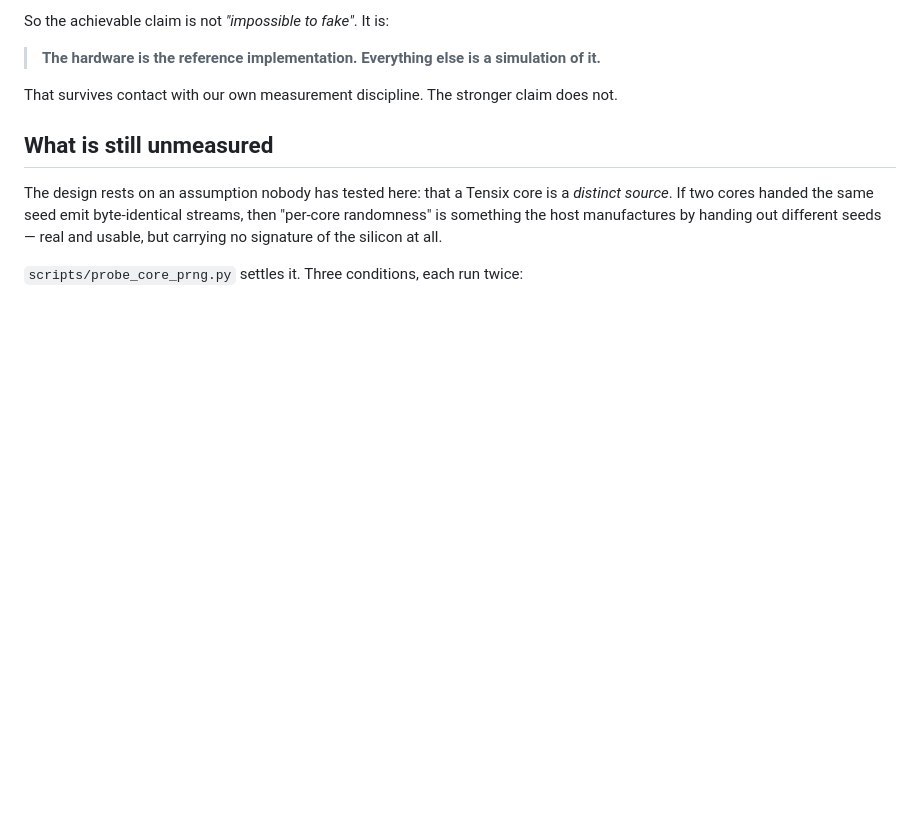
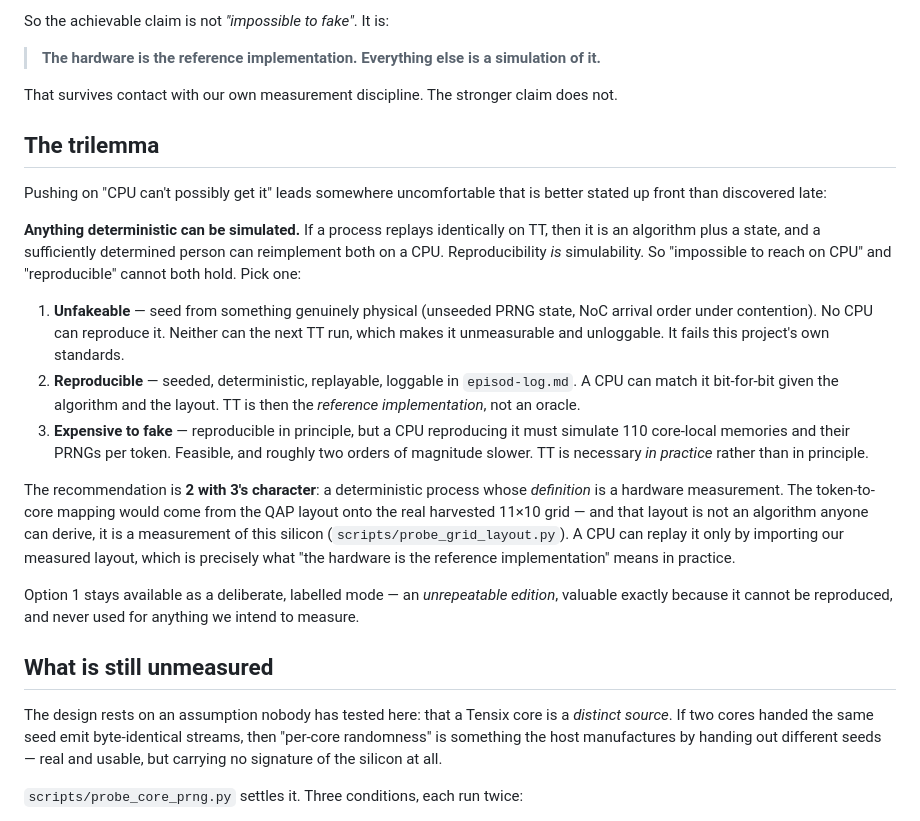
Before and after one commit to tsingletaryTT/tt-nanollama3, a Markdown page: docs/hardware-signature-design.md, the part around the change. GitHub-like rendering; blank space fills up the shorter version.

Commit message:
docs: state the reproducible-vs-unfakeable trilemma explicitly
Pushing on "CPU can't possibly get it" leads somewhere worth stating up front:
reproducibility is simulability. Any process that replays identically on TT is
an algorithm plus a state, so it can be reimplemented on CPU. Unfakeable and
reproducible cannot both hold.

Records the three positions and the recommendation — deterministic, but with a
definition that is a hardware *measurement* (the QAP layout onto the real
harvested grid) rather than a derivable algorithm. Keeps the unrepeatable
variant available as a deliberately labelled mode, never used for anything we
intend to measure.

```diff
--- a/docs/hardware-signature-design.md
+++ b/docs/hardware-signature-design.md
@@ -51,6 +51,40 @@ So the achievable claim is not *"impossible to fake"*. It is:
 
 That survives contact with our own measurement discipline. The stronger claim
 does not.
+
+## The trilemma
+
+Pushing on "CPU can't possibly get it" leads somewhere uncomfortable that is
+better stated up front than discovered late:
+
+**Anything deterministic can be simulated.** If a process replays identically on
+TT, then it is an algorithm plus a state, and a sufficiently determined person
+can reimplement both on a CPU. Reproducibility *is* simulability. So "impossible
+to reach on CPU" and "reproducible" cannot both hold. Pick one:
+
+1. **Unfakeable** — seed from something genuinely physical (unseeded PRNG state,
+   NoC arrival order under contention). No CPU can reproduce it. Neither can the
+   next TT run, which makes it unmeasurable and unloggable. It fails this
+   project's own standards.
+2. **Reproducible** — seeded, deterministic, replayable, loggable in
+   `episod-log.md`. A CPU can match it bit-for-bit given the algorithm and the
+   layout. TT is then the *reference implementation*, not an oracle.
+3. **Expensive to fake** — reproducible in principle, but a CPU reproducing it
+   must simulate 110 core-local memories and their PRNGs per token. Feasible,
+   and roughly two orders of magnitude slower. TT is necessary *in practice*
+   rather than in principle.
+
+The recommendation is **2 with 3's character**: a deterministic process whose
+*definition* is a hardware measurement. The token-to-core mapping would come
+from the QAP layout onto the real harvested 11×10 grid — and that layout is not
+an algorithm anyone can derive, it is a measurement of this silicon
+(`scripts/probe_grid_layout.py`). A CPU can replay it only by importing our
+measured layout, which is precisely what "the hardware is the reference
+implementation" means in practice.
+
+Option 1 stays available as a deliberate, labelled mode — an *unrepeatable
+edition*, valuable exactly because it cannot be reproduced, and never used for
+anything we intend to measure.
 
 ## What is still unmeasured
 
```
